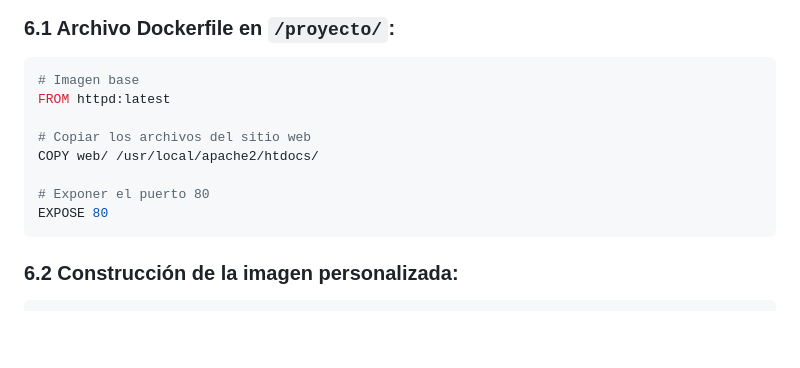
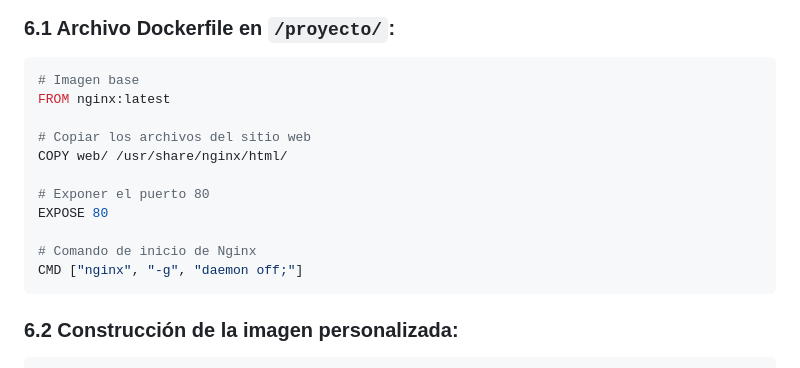
Before and after one commit to EstefanyPonce24002/proyecto-linux-grupo1, a Markdown page: README.md, the part around the change. GitHub-like rendering; blank space fills up the shorter version.

Commit message:
Change base image from Apache to Nginx
Updated Dockerfile instructions to use Nginx instead of Apache.

````diff
--- a/README.md
+++ b/README.md
@@ -240,13 +240,16 @@ docker run -d -p 8080:80 -v /proyecto/web:/usr/share/nginx/html --name nginx_gru
 
 ```Dockerfile
 # Imagen base
-FROM httpd:latest
+FROM nginx:latest
 
 # Copiar los archivos del sitio web
-COPY web/ /usr/local/apache2/htdocs/
+COPY web/ /usr/share/nginx/html/
 
 # Exponer el puerto 80
 EXPOSE 80
+
+# Comando de inicio de Nginx
+CMD ["nginx", "-g", "daemon off;"]
 ```
 
 ### 6.2 Construcción de la imagen personalizada:
````
